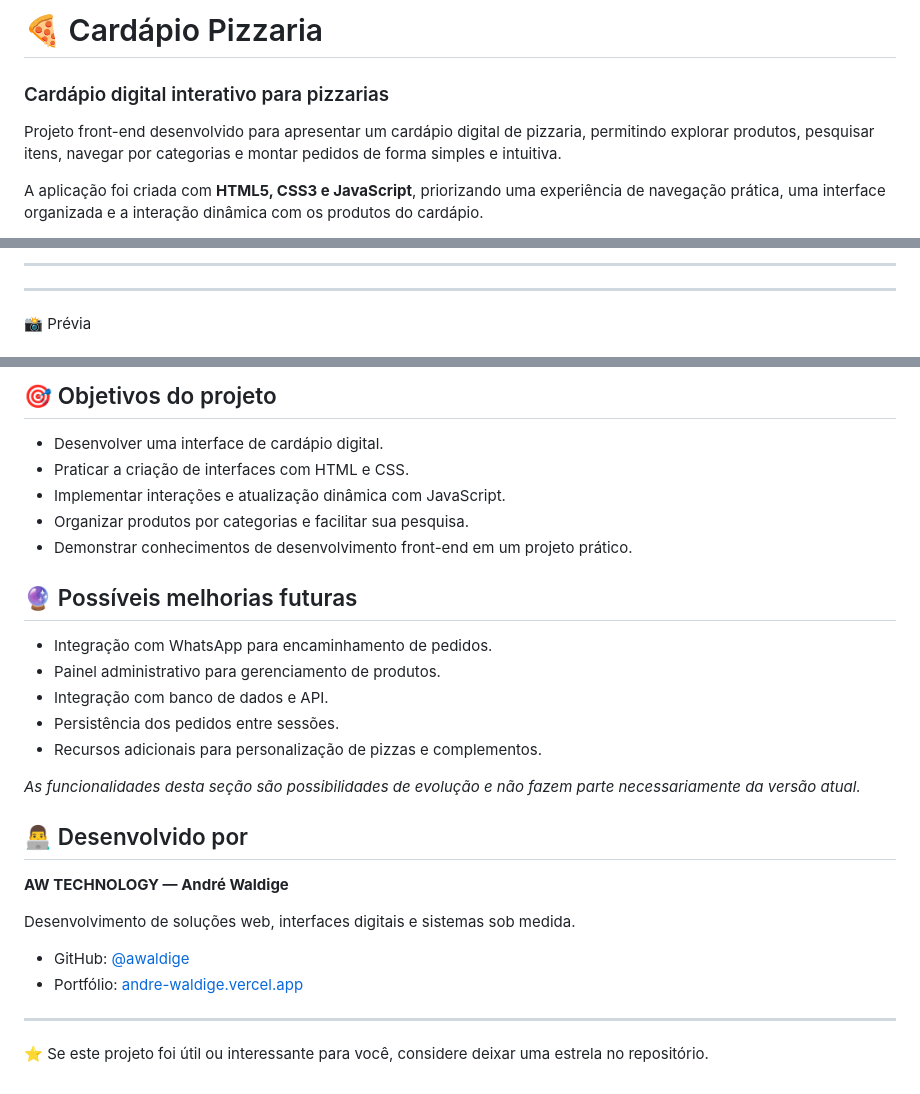
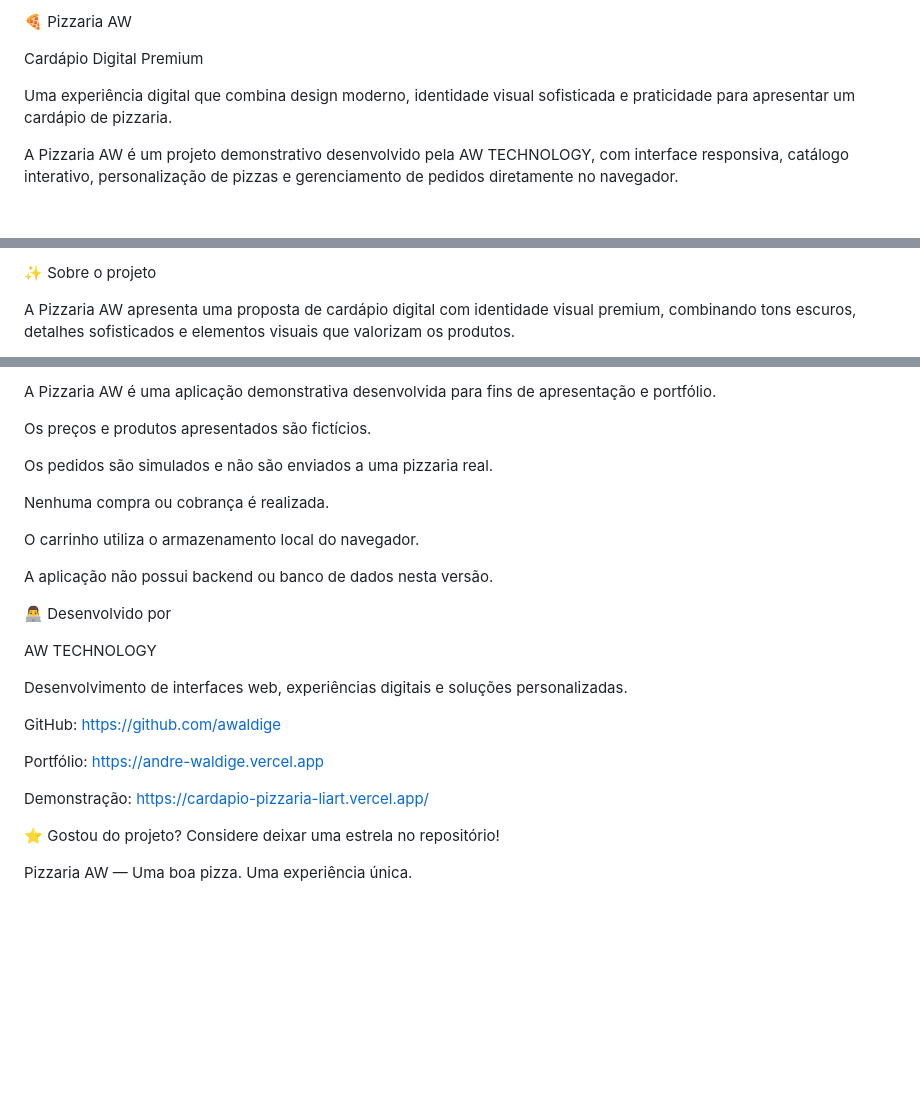
Before and after one commit to awaldige/cardapio-pizzaria, a Markdown page: README.md, 3 parts joined by grey strips. Drawn GitHub-style; blank space fills up the shorter version.

Commit message:
Atualiza README da Pizzaria AW

```diff
--- a/README.md
+++ b/README.md
@@ -1,8 +1,8 @@
-# 🍕 Cardápio Pizzaria
+🍕 Pizzaria AW
 
-### Cardápio digital interativo para pizzarias
+Cardápio Digital Premium
 
-Projeto front-end desenvolvido para apresentar um cardápio digital de pizzaria, permitindo explorar produtos, pesquisar itens, navegar por categorias e montar pedidos de forma simples e intuitiva.
+Uma experiência digital que combina design moderno, identidade visual sofisticada e praticidade para apresentar um cardápio de pizzaria.
 
-A aplicação foi criada com **HTML5, CSS3 e JavaScript**, priorizando uma experiência de navegação prática, uma interface organizada e a interação dinâmica com os produtos do cardápio.
+A Pizzaria AW é um projeto demonstrativo desenvolvido pela AW TECHNOLOGY, com interface responsiva, catálogo interativo, personalização de pizzas e gerenciamento de pedidos diretamente no navegador.
 
@@ -10,6 +14,5 @@ A aplicação foi criada com **HTML5, CSS3 e JavaScript**, priorizando uma exper
 
----
+✨ Sobre o projeto
 
----
-📸 Prévia
+A Pizzaria AW apresenta uma proposta de cardápio digital com identidade visual premium, combinando tons escuros, detalhes sofisticados e elementos visuais que valorizam os produtos.
 
@@ -72,31 +123,28 @@ Não é necessário instalar dependências de Node.js para executar uma aplicaç
 
-## 🎯 Objetivos do projeto
+A Pizzaria AW é uma aplicação demonstrativa desenvolvida para fins de apresentação e portfólio.
 
-* Desenvolver uma interface de cardápio digital.
-* Praticar a criação de interfaces com HTML e CSS.
-* Implementar interações e atualização dinâmica com JavaScript.
-* Organizar produtos por categorias e facilitar sua pesquisa.
-* Demonstrar conhecimentos de desenvolvimento front-end em um projeto prático.
+Os preços e produtos apresentados são fictícios.
 
-## 🔮 Possíveis melhorias futuras
+Os pedidos são simulados e não são enviados a uma pizzaria real.
 
-* Integração com WhatsApp para encaminhamento de pedidos.
-* Painel administrativo para gerenciamento de produtos.
-* Integração com banco de dados e API.
-* Persistência dos pedidos entre sessões.
-* Recursos adicionais para personalização de pizzas e complementos.
+Nenhuma compra ou cobrança é realizada.
 
-*As funcionalidades desta seção são possibilidades de evolução e não fazem parte necessariamente da versão atual.*
+O carrinho utiliza o armazenamento local do navegador.
 
-## 👨‍💻 Desenvolvido por
+A aplicação não possui backend ou banco de dados nesta versão.
 
-**AW TECHNOLOGY — André Waldige**
+👨‍💻 Desenvolvido por
 
-Desenvolvimento de soluções web, interfaces digitais e sistemas sob medida.
+AW TECHNOLOGY
 
-* GitHub: [@awaldige](https://github.com/awaldige)
-* Portfólio: [andre-waldige.vercel.app](https://andre-waldige.vercel.app)
+Desenvolvimento de interfaces web, experiências digitais e soluções personalizadas.
 
----
+GitHub: https://github.com/awaldige
 
-⭐ Se este projeto foi útil ou interessante para você, considere deixar uma estrela no repositório.
+Portfólio: https://andre-waldige.vercel.app
+
+Demonstração: https://cardapio-pizzaria-liart.vercel.app/
+
+⭐ Gostou do projeto? Considere deixar uma estrela no repositório!
+
+Pizzaria AW — Uma boa pizza. Uma experiência única.
```
Also changed, not shown: other parts of README.md (+89 -37 lines).
